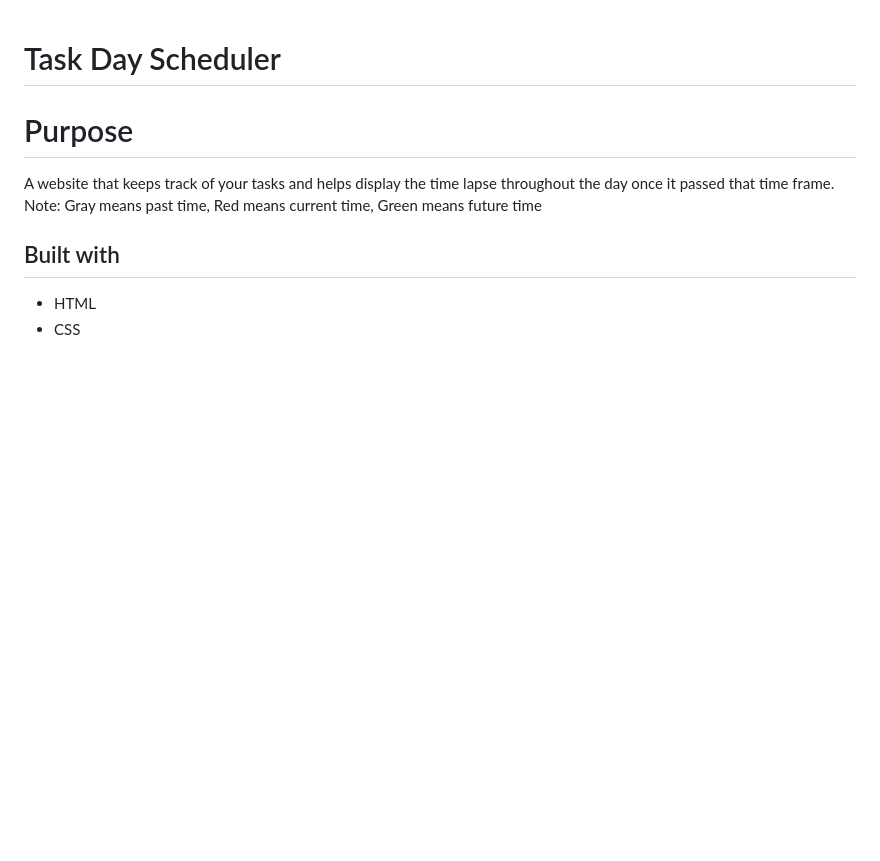
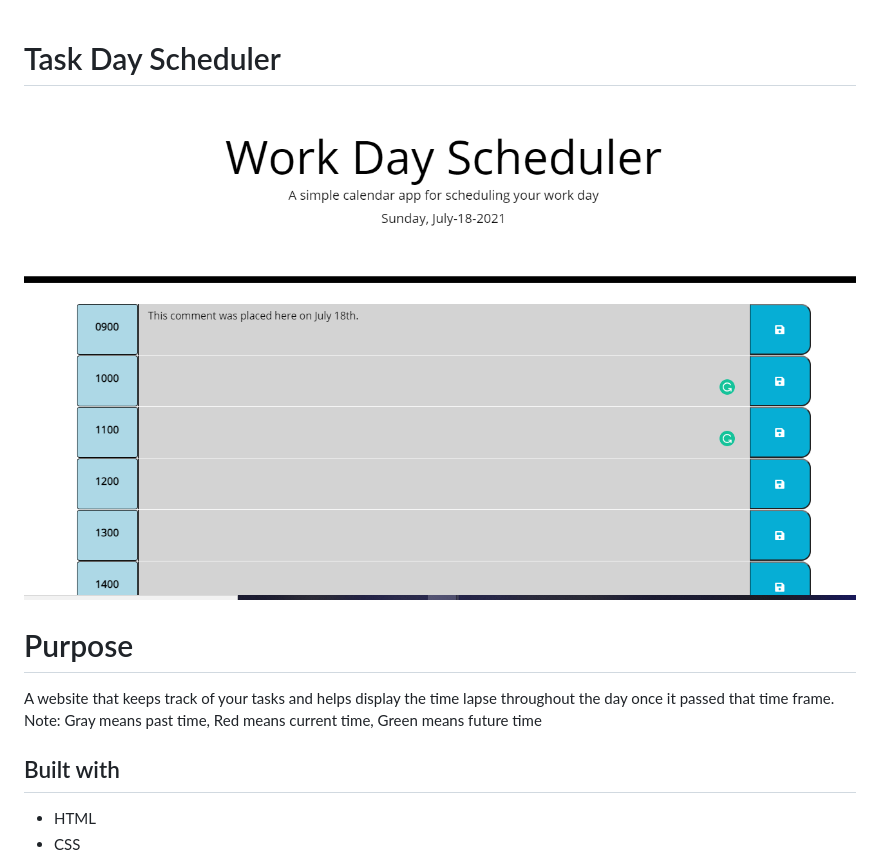
Before and after one commit to gadaell/task-scheduler, a Markdown page: README.md, the part around the change. Drawn GitHub-style; pictures changed too: assets/screenshot-task-scheduler.PNG (added); blank space fills up the shorter version.

Commit message:
added screenshot

```diff
--- a/README.md
+++ b/README.md
@@ -1,4 +1,6 @@
 # Task Day Scheduler
+
+![Screenshot](./assets/screenshot-task-scheduler.PNG)
 
 # Purpose
 
```
